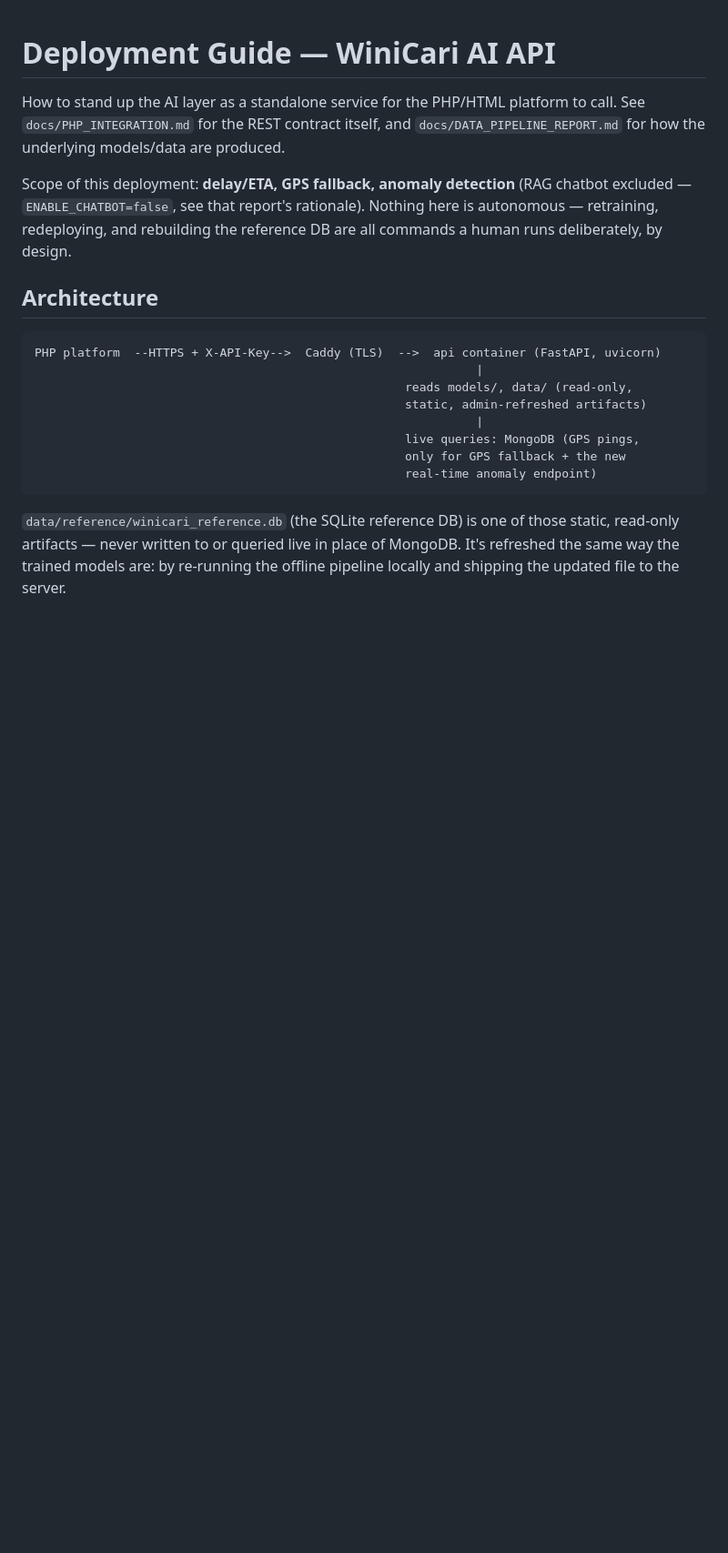
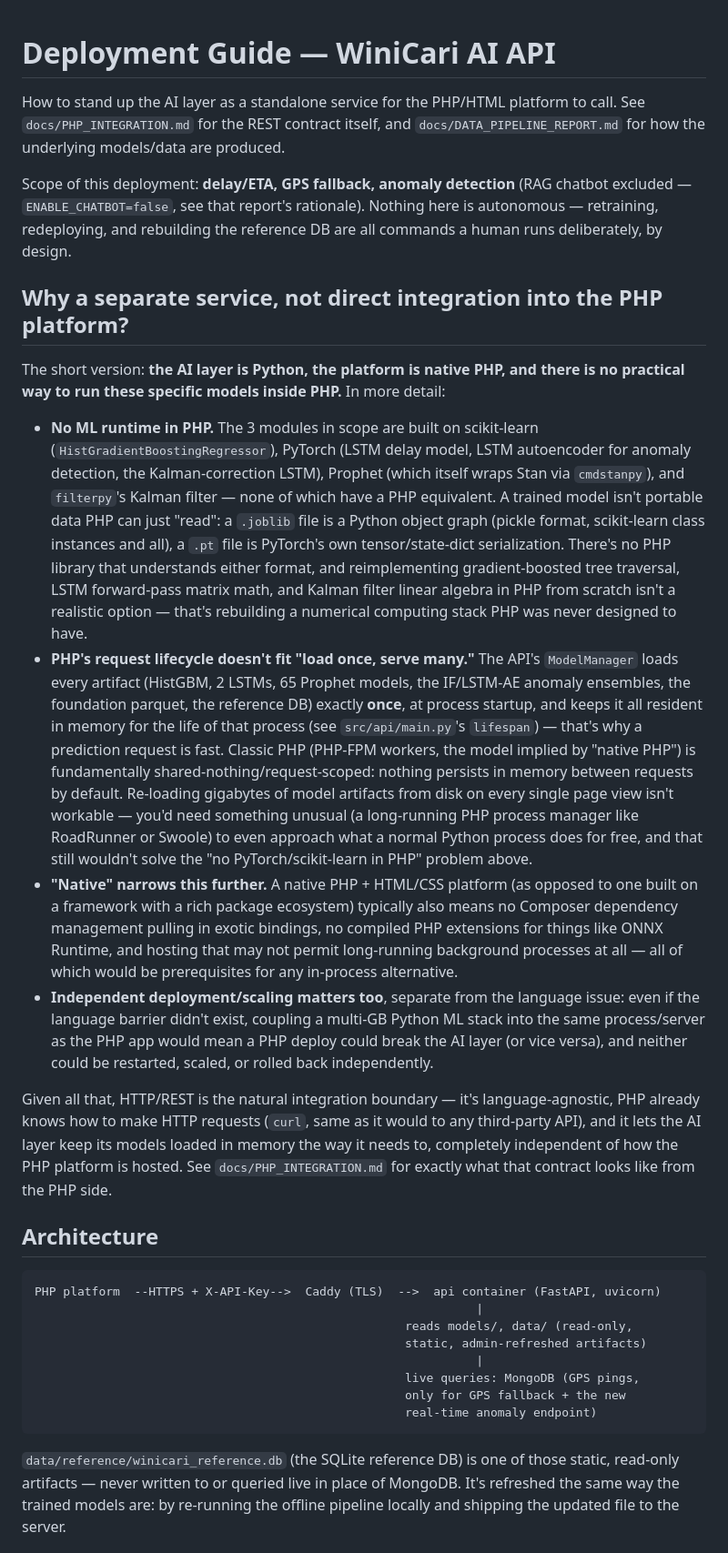
Before and after one commit to NejiKhouja/bus-intelligence, a Markdown page: docs/DEPLOYMENT.md, the part around the change. Shown at 91% size. Rendered like a GitHub page; blank space fills up the shorter version.

Commit message:
deployable version1

```diff
--- a/docs/DEPLOYMENT.md
+++ b/docs/DEPLOYMENT.md
@@ -8,6 +8,48 @@ Scope of this deployment: **delay/ETA, GPS fallback, anomaly detection** (RAG ch
 excluded — `ENABLE_CHATBOT=false`, see that report's rationale). Nothing here is
 autonomous — retraining, redeploying, and rebuilding the reference DB are all commands a
 human runs deliberately, by design.
+
+## Why a separate service, not direct integration into the PHP platform?
+
+The short version: **the AI layer is Python, the platform is native PHP, and there is no
+practical way to run these specific models inside PHP.** In more detail:
+
+- **No ML runtime in PHP.** The 3 modules in scope are built on scikit-learn
+  (`HistGradientBoostingRegressor`), PyTorch (LSTM delay model, LSTM autoencoder for
+  anomaly detection, the Kalman-correction LSTM), Prophet (which itself wraps Stan via
+  `cmdstanpy`), and `filterpy`'s Kalman filter — none of which have a PHP equivalent. A
+  trained model isn't portable data PHP can just "read": a `.joblib` file is a Python
+  object graph (pickle format, scikit-learn class instances and all), a `.pt` file is
+  PyTorch's own tensor/state-dict serialization. There's no PHP library that understands
+  either format, and reimplementing gradient-boosted tree traversal, LSTM forward-pass
+  matrix math, and Kalman filter linear algebra in PHP from scratch isn't a realistic
+  option — that's rebuilding a numerical computing stack PHP was never designed to have.
+- **PHP's request lifecycle doesn't fit "load once, serve many."** The API's `ModelManager`
+  loads every artifact (HistGBM, 2 LSTMs, 65 Prophet models, the IF/LSTM-AE anomaly
+  ensembles, the foundation parquet, the reference DB) exactly **once**, at process
+  startup, and keeps it all resident in memory for the life of that process (see
+  `src/api/main.py`'s `lifespan`) — that's why a prediction request is fast. Classic PHP
+  (PHP-FPM workers, the model implied by "native PHP") is fundamentally
+  shared-nothing/request-scoped: nothing persists in memory between requests by default.
+  Re-loading gigabytes of model artifacts from disk on every single page view isn't
+  workable — you'd need something unusual (a long-running PHP process manager like
+  RoadRunner or Swoole) to even approach what a normal Python process does for free, and
+  that still wouldn't solve the "no PyTorch/scikit-learn in PHP" problem above.
+- **"Native" narrows this further.** A native PHP + HTML/CSS platform (as opposed to one
+  built on a framework with a rich package ecosystem) typically also means no Composer
+  dependency management pulling in exotic bindings, no compiled PHP extensions for things
+  like ONNX Runtime, and hosting that may not permit long-running background processes at
+  all — all of which would be prerequisites for any in-process alternative.
+- **Independent deployment/scaling matters too**, separate from the language issue: even
+  if the language barrier didn't exist, coupling a multi-GB Python ML stack into the same
+  process/server as the PHP app would mean a PHP deploy could break the AI layer (or vice
+  versa), and neither could be restarted, scaled, or rolled back independently.
+
+Given all that, HTTP/REST is the natural integration boundary — it's language-agnostic,
+PHP already knows how to make HTTP requests (`curl`, same as it would to any third-party
+API), and it lets the AI layer keep its models loaded in memory the way it needs to,
+completely independent of how the PHP platform is hosted. See `docs/PHP_INTEGRATION.md`
+for exactly what that contract looks like from the PHP side.
 
 ## Architecture
 
```
